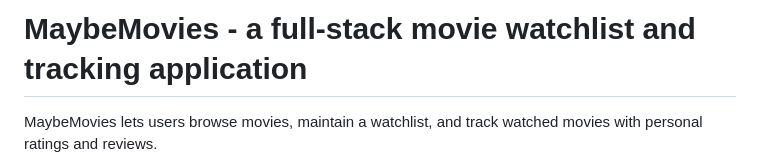
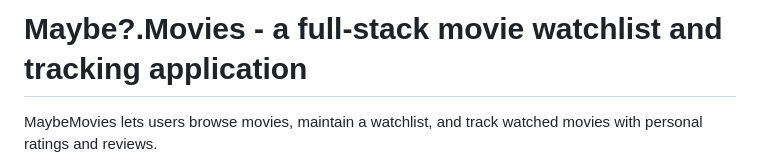
Before and after one commit to DaniilGurski/u06-movie-list, a Markdown page: README.md, the part around the change. GitHub-like rendering.

Commit message:
Update project name to 'Maybe?.Movies'

```diff
--- a/README.md
+++ b/README.md
@@ -1,4 +1,4 @@
-# MaybeMovies - a full-stack movie watchlist and tracking application
+# Maybe?.Movies - a full-stack movie watchlist and tracking application
 
 MaybeMovies lets users browse movies, maintain a watchlist, and track watched movies with personal ratings and reviews.
 
```
